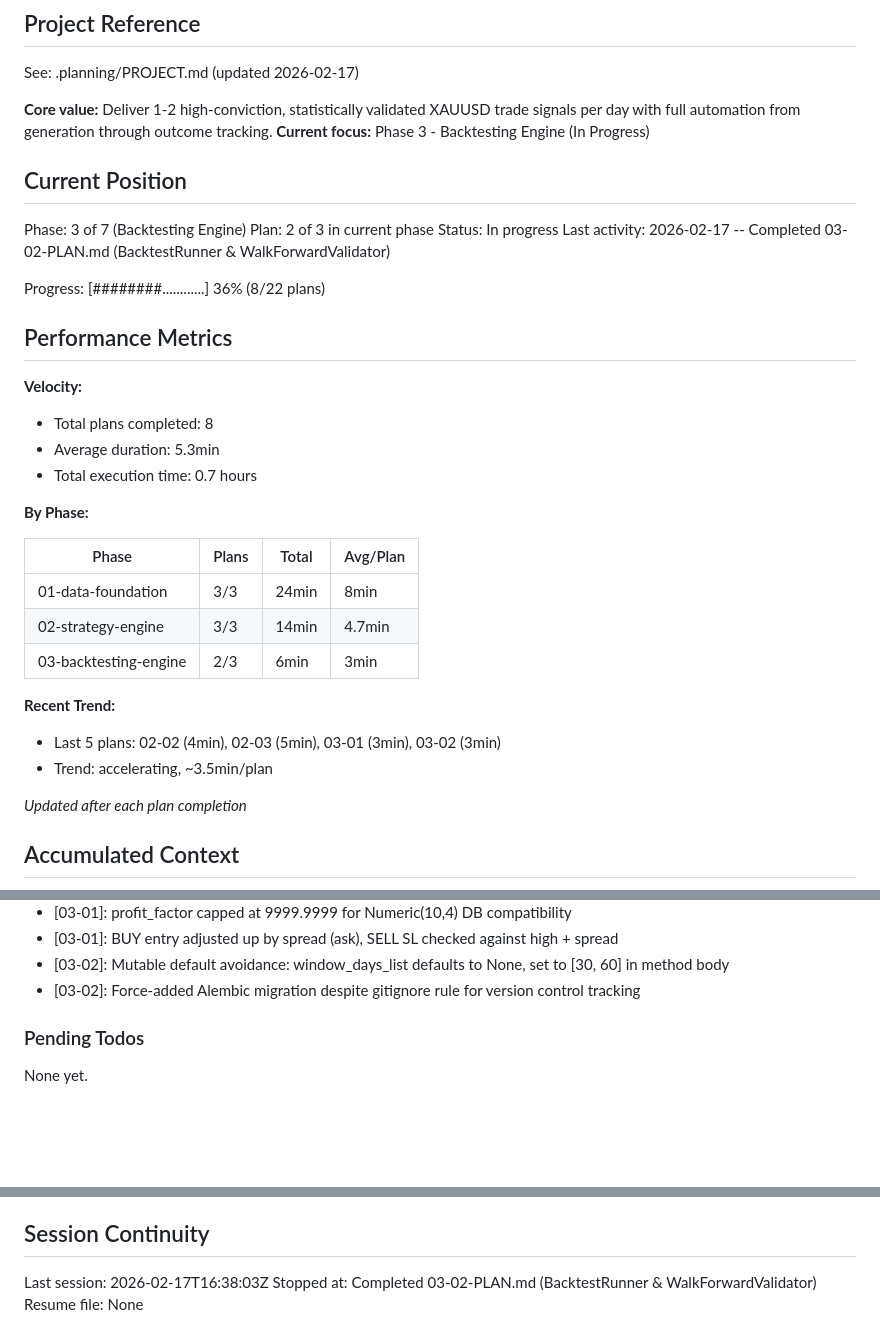
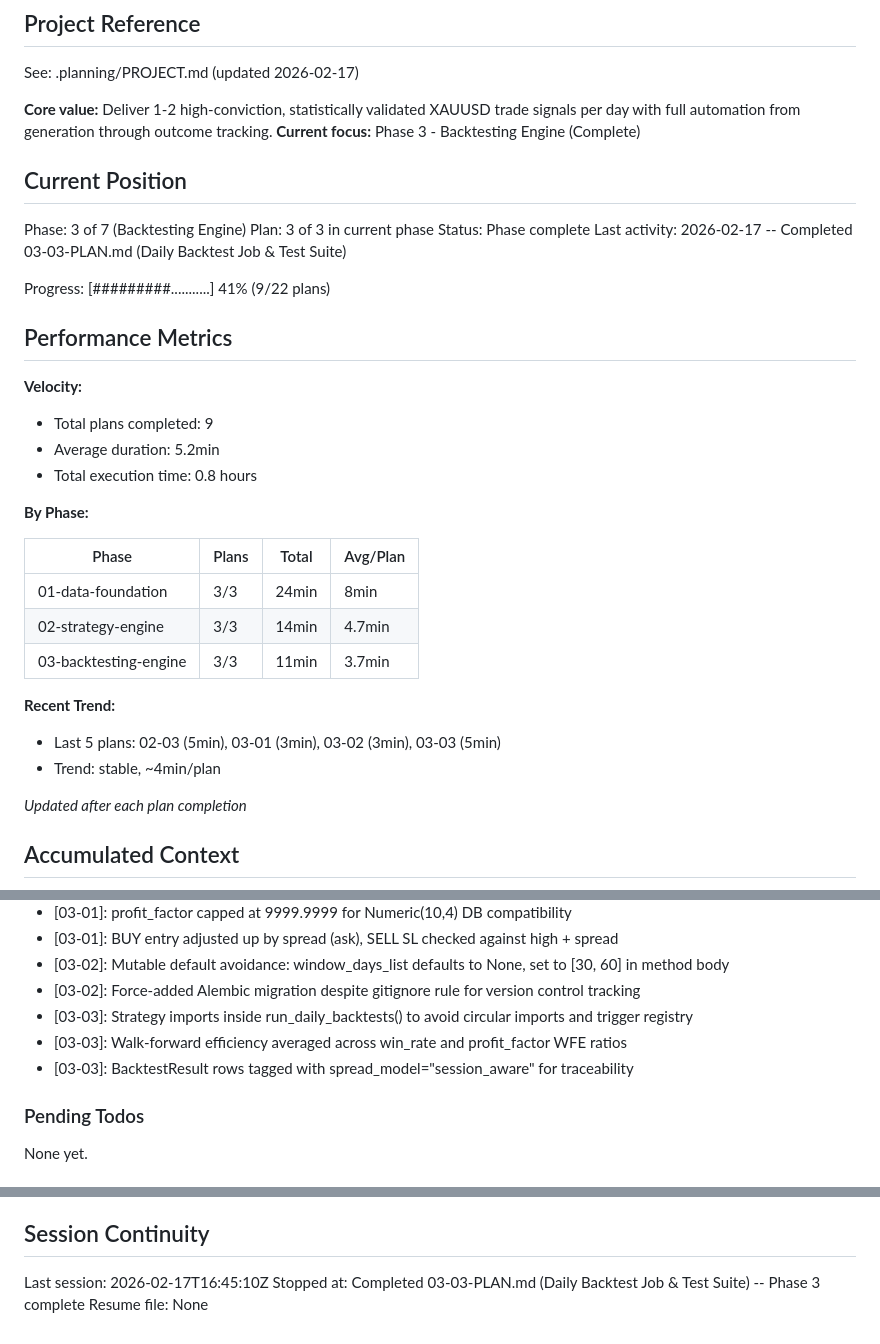
Before and after one commit to vaughanf1/QuantLive, a Markdown page: .planning/STATE.md, 3 parts joined by grey strips. GitHub-like rendering; blank space fills up the shorter version.

Commit message:
docs(03-03): complete daily backtest job and test suite plan
Tasks completed: 2/2
- Task 1: Daily backtest job with result persistence
- Task 2: Test suite for backtesting engine (20 tests)

Phase 3 (Backtesting Engine) complete: 3/3 plans delivered.

SUMMARY: .planning/phases/03-backtesting-engine/03-03-SUMMARY.md

Co-Authored-By: Claude Opus 4.6 <noreply@anthropic.com>

```diff
--- a/.planning/STATE.md
+++ b/.planning/STATE.md
@@ -5,23 +5,23 @@
 See: .planning/PROJECT.md (updated 2026-02-17)
 
 **Core value:** Deliver 1-2 high-conviction, statistically validated XAUUSD trade signals per day with full automation from generation through outcome tracking.
-**Current focus:** Phase 3 - Backtesting Engine (In Progress)
+**Current focus:** Phase 3 - Backtesting Engine (Complete)
 
 ## Current Position
 
 Phase: 3 of 7 (Backtesting Engine)
-Plan: 2 of 3 in current phase
-Status: In progress
-Last activity: 2026-02-17 -- Completed 03-02-PLAN.md (BacktestRunner & WalkForwardValidator)
+Plan: 3 of 3 in current phase
+Status: Phase complete
+Last activity: 2026-02-17 -- Completed 03-03-PLAN.md (Daily Backtest Job & Test Suite)
 
-Progress: [########............] 36% (8/22 plans)
+Progress: [#########...........] 41% (9/22 plans)
 
 ## Performance Metrics
 
 **Velocity:**
-- Total plans completed: 8
-- Average duration: 5.3min
-- Total execution time: 0.7 hours
+- Total plans completed: 9
+- Average duration: 5.2min
+- Total execution time: 0.8 hours
 
 **By Phase:**
 
@@ -29,11 +29,11 @@ Progress: [########............] 36% (8/22 plans)
 |-------|-------|-------|----------|
 | 01-data-foundation | 3/3 | 24min | 8min |
 | 02-strategy-engine | 3/3 | 14min | 4.7min |
-| 03-backtesting-engine | 2/3 | 6min | 3min |
+| 03-backtesting-engine | 3/3 | 11min | 3.7min |
 
 **Recent Trend:**
-- Last 5 plans: 02-02 (4min), 02-03 (5min), 03-01 (3min), 03-02 (3min)
-- Trend: accelerating, ~3.5min/plan
+- Last 5 plans: 02-03 (5min), 03-01 (3min), 03-02 (3min), 03-03 (5min)
+- Trend: stable, ~4min/plan
 
 *Updated after each plan completion*
 
@@ -75,6 +75,9 @@ Recent decisions affecting current work:
 - [03-01]: BUY entry adjusted up by spread (ask), SELL SL checked against high + spread
 - [03-02]: Mutable default avoidance: window_days_list defaults to None, set to [30, 60] in method body
 - [03-02]: Force-added Alembic migration despite gitignore rule for version control tracking
+- [03-03]: Strategy imports inside run_daily_backtests() to avoid circular imports and trigger registry
+- [03-03]: Walk-forward efficiency averaged across win_rate and profit_factor WFE ratios
+- [03-03]: BacktestResult rows tagged with spread_model="session_aware" for traceability
 
 ### Pending Todos
 
@@ -90,6 +93,6 @@ None yet.
 
 ## Session Continuity
 
-Last session: 2026-02-17T16:38:03Z
-Stopped at: Completed 03-02-PLAN.md (BacktestRunner & WalkForwardValidator)
+Last session: 2026-02-17T16:45:10Z
+Stopped at: Completed 03-03-PLAN.md (Daily Backtest Job & Test Suite) -- Phase 3 complete
 Resume file: None
```
Also changed, not shown: 1 other file.
